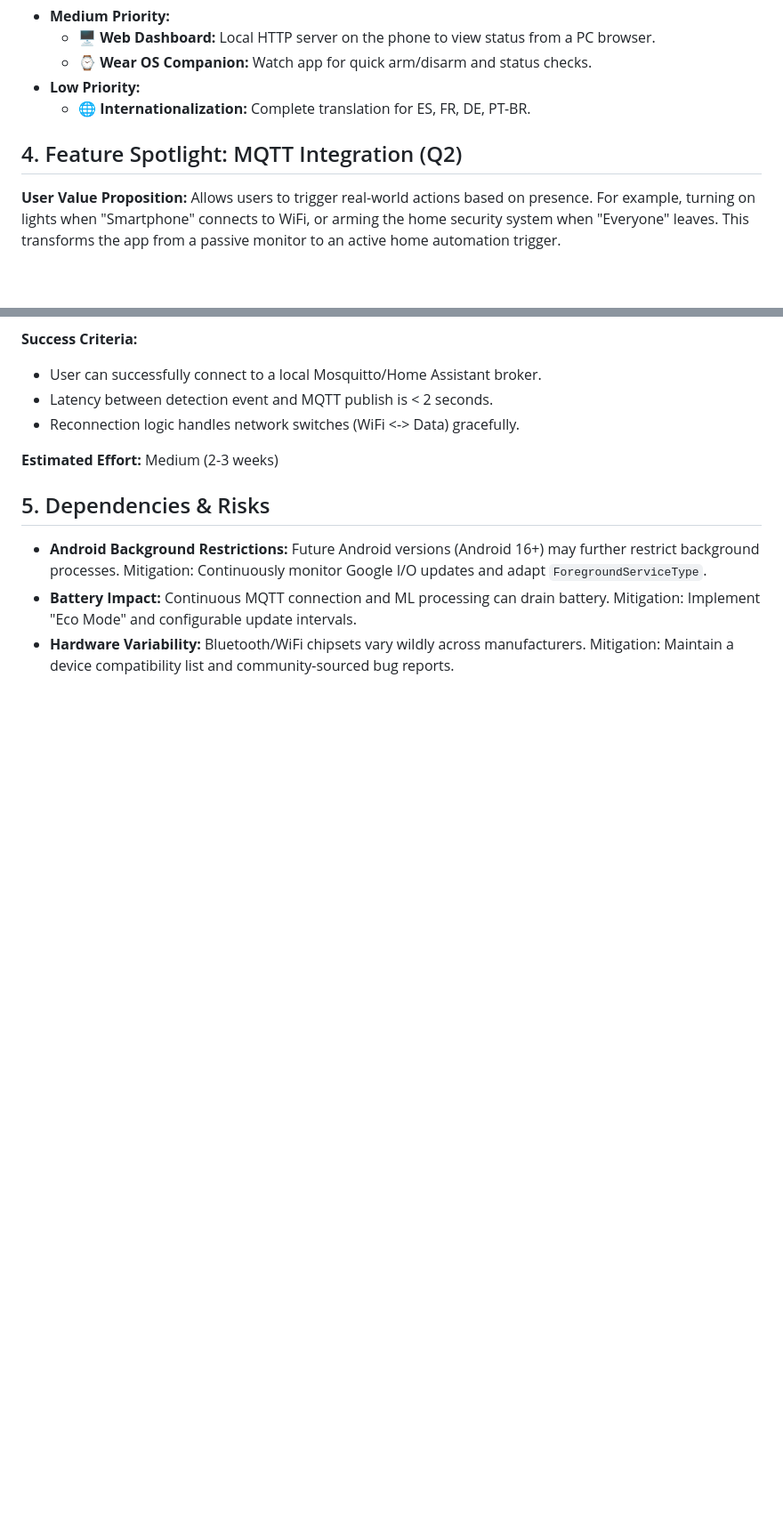
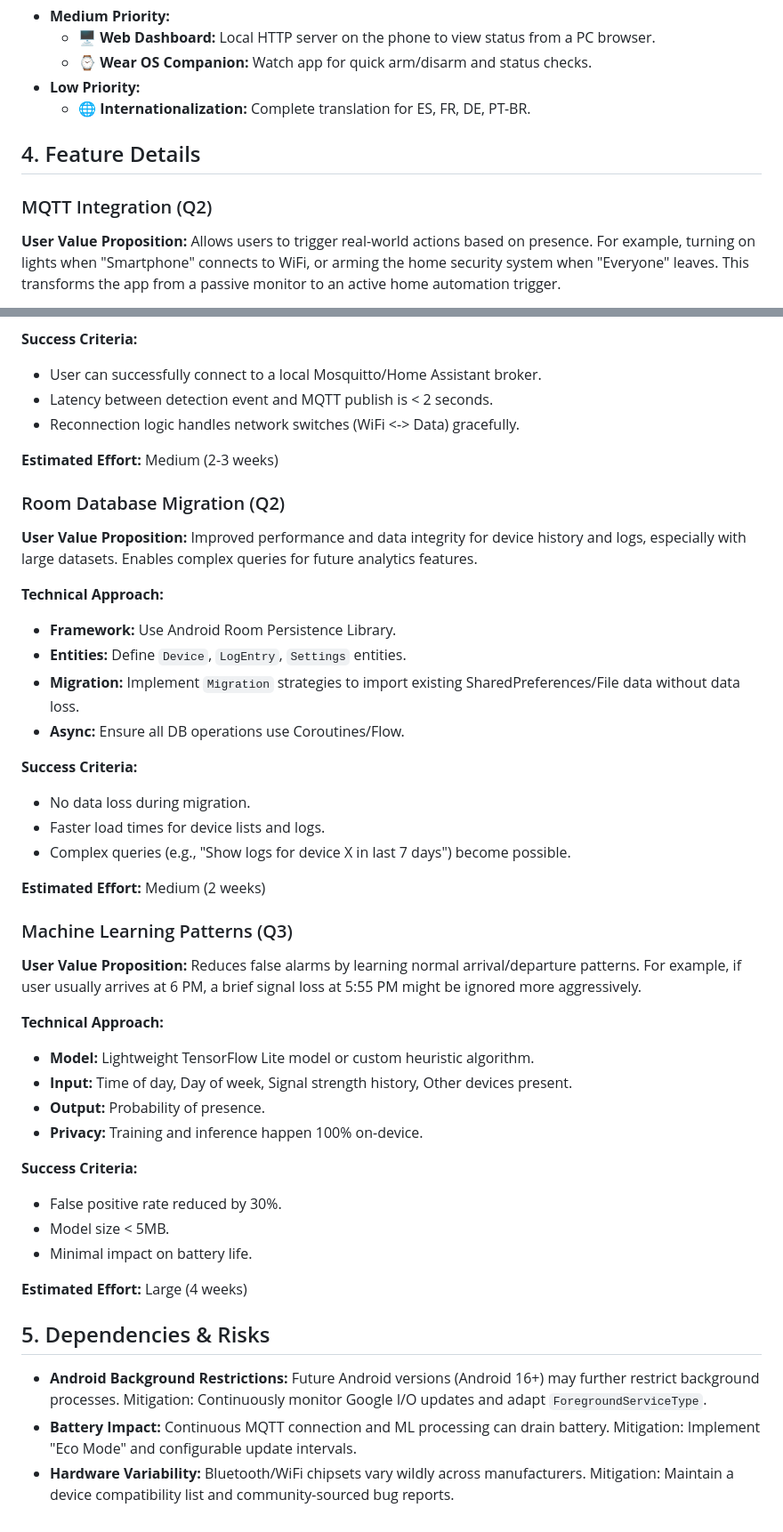
Before and after one commit to juninmd/detect-wifi, a Markdown page: ROADMAP.md, 2 parts joined by grey strips. Shown at 89% size. Drawn GitHub-style; blank space fills up the shorter version.

Commit message:
Update ROADMAP.md with 2026 quarterly plans and v2.1 status
Co-authored-by: juninmd <6952134+juninmd@users.noreply.github.com>

```diff
--- a/ROADMAP.md
+++ b/ROADMAP.md
@@ -67,7 +68,9 @@ To become the definitive, privacy-focused Android solution for residential prese
 *   **Low Priority:**
     *   🌐 **Internationalization:** Complete translation for ES, FR, DE, PT-BR.
 
-## 4. Feature Spotlight: MQTT Integration (Q2)
+## 4. Feature Details
+
+### MQTT Integration (Q2)
 
 **User Value Proposition:**
 Allows users to trigger real-world actions based on presence. For example, turning on lights when "Smartphone" connects to WiFi, or arming the home security system when "Everyone" leaves. This transforms the app from a passive monitor to an active home automation trigger.
@@ -87,6 +90,42 @@ Allows users to trigger real-world actions based on presence. For example, turni
 
 **Estimated Effort:** Medium (2-3 weeks)
 
+### Room Database Migration (Q2)
+
+**User Value Proposition:**
+Improved performance and data integrity for device history and logs, especially with large datasets. Enables complex queries for future analytics features.
+
+**Technical Approach:**
+*   **Framework:** Use Android Room Persistence Library.
+*   **Entities:** Define `Device`, `LogEntry`, `Settings` entities.
+*   **Migration:** Implement `Migration` strategies to import existing SharedPreferences/File data without data loss.
+*   **Async:** Ensure all DB operations use Coroutines/Flow.
+
+**Success Criteria:**
+*   No data loss during migration.
+*   Faster load times for device lists and logs.
+*   Complex queries (e.g., "Show logs for device X in last 7 days") become possible.
+
+**Estimated Effort:** Medium (2 weeks)
+
+### Machine Learning Patterns (Q3)
+
+**User Value Proposition:**
+Reduces false alarms by learning normal arrival/departure patterns. For example, if user usually arrives at 6 PM, a brief signal loss at 5:55 PM might be ignored more aggressively.
+
+**Technical Approach:**
+*   **Model:** Lightweight TensorFlow Lite model or custom heuristic algorithm.
+*   **Input:** Time of day, Day of week, Signal strength history, Other devices present.
+*   **Output:** Probability of presence.
+*   **Privacy:** Training and inference happen 100% on-device.
+
+**Success Criteria:**
+*   False positive rate reduced by 30%.
+*   Model size < 5MB.
+*   Minimal impact on battery life.
+
+**Estimated Effort:** Large (4 weeks)
+
 ## 5. Dependencies & Risks
 
 *   **Android Background Restrictions:** Future Android versions (Android 16+) may further restrict background processes. Mitigation: Continuously monitor Google I/O updates and adapt `ForegroundServiceType`.
```
Also changed, not shown: other parts of ROADMAP.md (+4 -3 lines).
